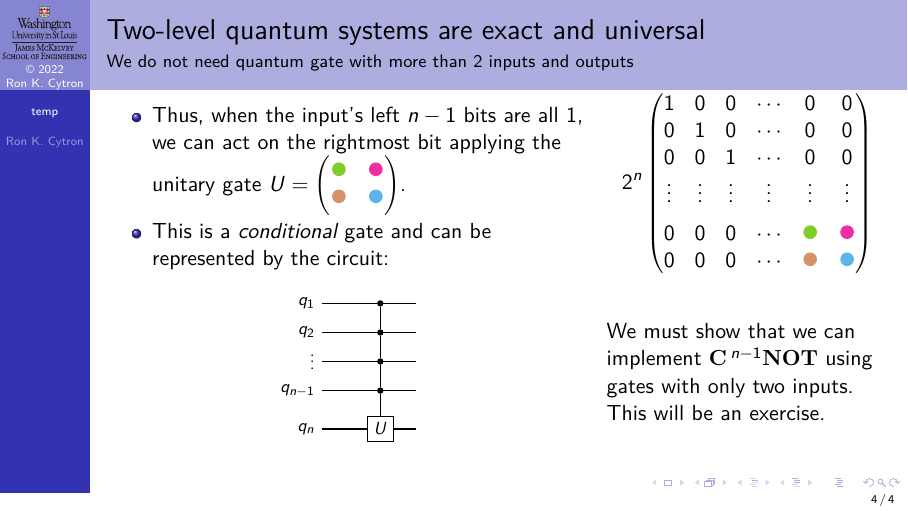
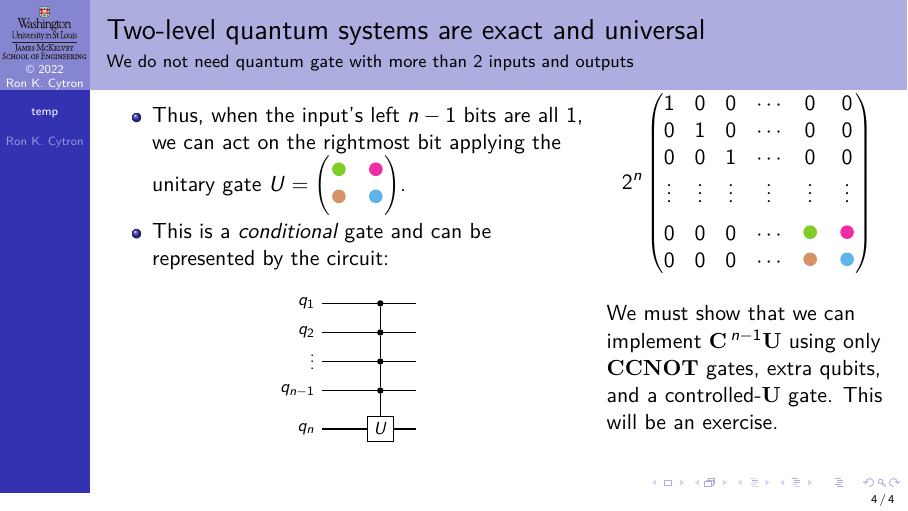
Before and after one commit to ProfRonCytron/ZeboCopy, LaTeX slides (single.tex, which reads temp.tex): page 18 of 18 before the commit and page 19 of 19 after it. Compiled offline with pdfLaTeX.

Commit message:
Update on Overleaf.

```diff
--- a/temp.tex
+++ b/temp.tex
@@ -96,7 +96,10 @@ U\ket{\TensSupProd{1}{n-1}1} = &\CFCirc{\RCone}\ket{\TensSupProd{1}{n-1}0} + \CF
  \CC & \CC &  \CC & \cdots& \CDa & \CDc \\
  \CC & \CC & \CC & \cdots& \CDb & \CDd
 \end{pmatrix*}\]
-\visible<11>{%
-\MedSkip{}We must show that we can implement \NamedGate{C\mbox{$\,^{n-1}$}NOT} using gates with only two inputs. This will be an exercise.}%
+\only<11>{%
+In terms of basis states, this circuit acts as identity \emph{unless} qubits $q_1, \ldots, q_{n-1}$ are all~$1$, in which case $U$ is applied to $q_{n}$.  This is exactly the behavior specified by the above matrix.
+}%
+\only<12>{%
+\SmallSkip{}We must show that we can implement \NamedGate{C\mbox{$\,^{n-1}$}U} using only \NamedGate{CCNOT}~gates, extra qubits, and a  controlled-\NamedGate{U} gate. This will be an exercise.}%
 }
 \end{frame}}
```
Also changed, not shown: 07.tex (+3 -1 lines).
